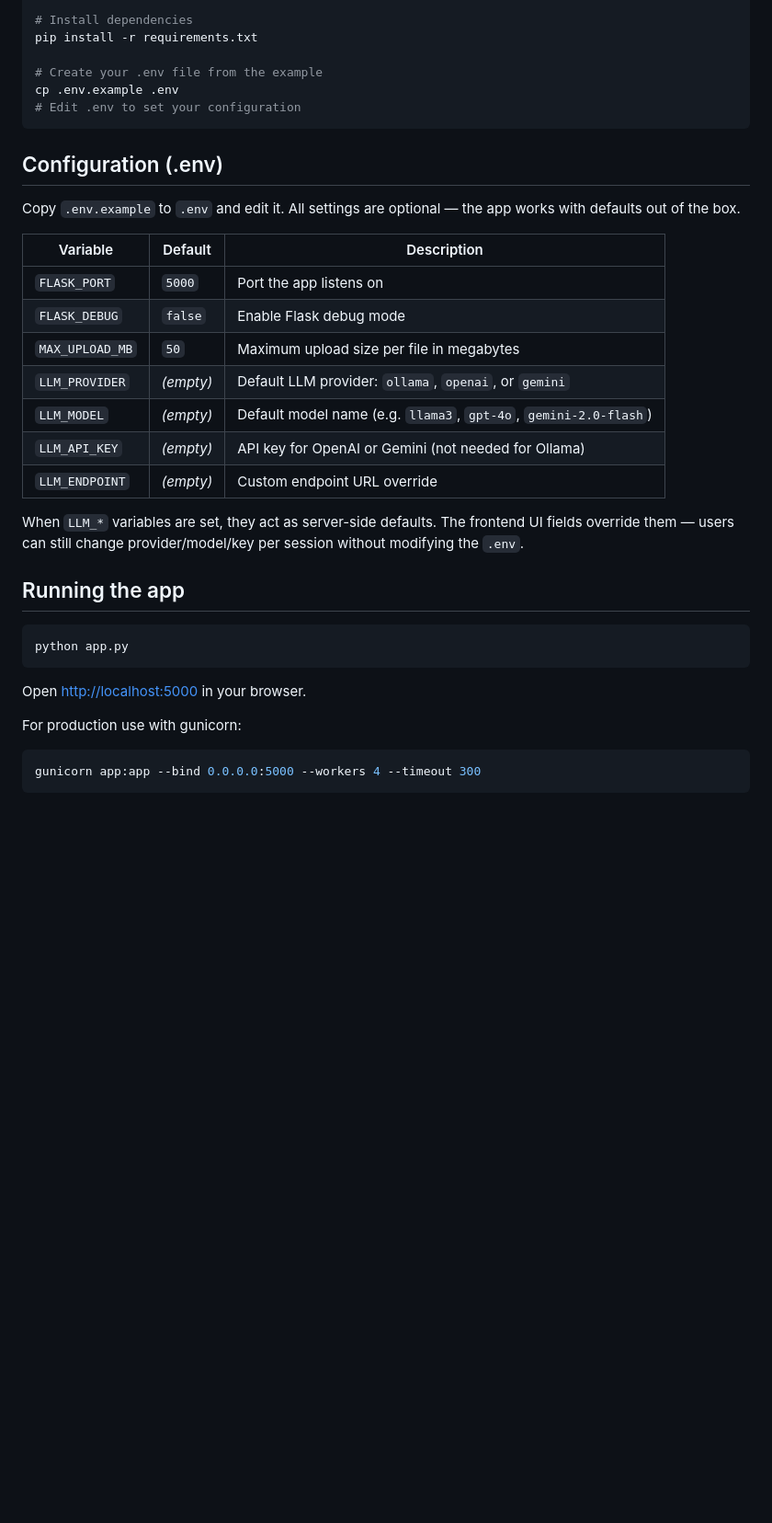
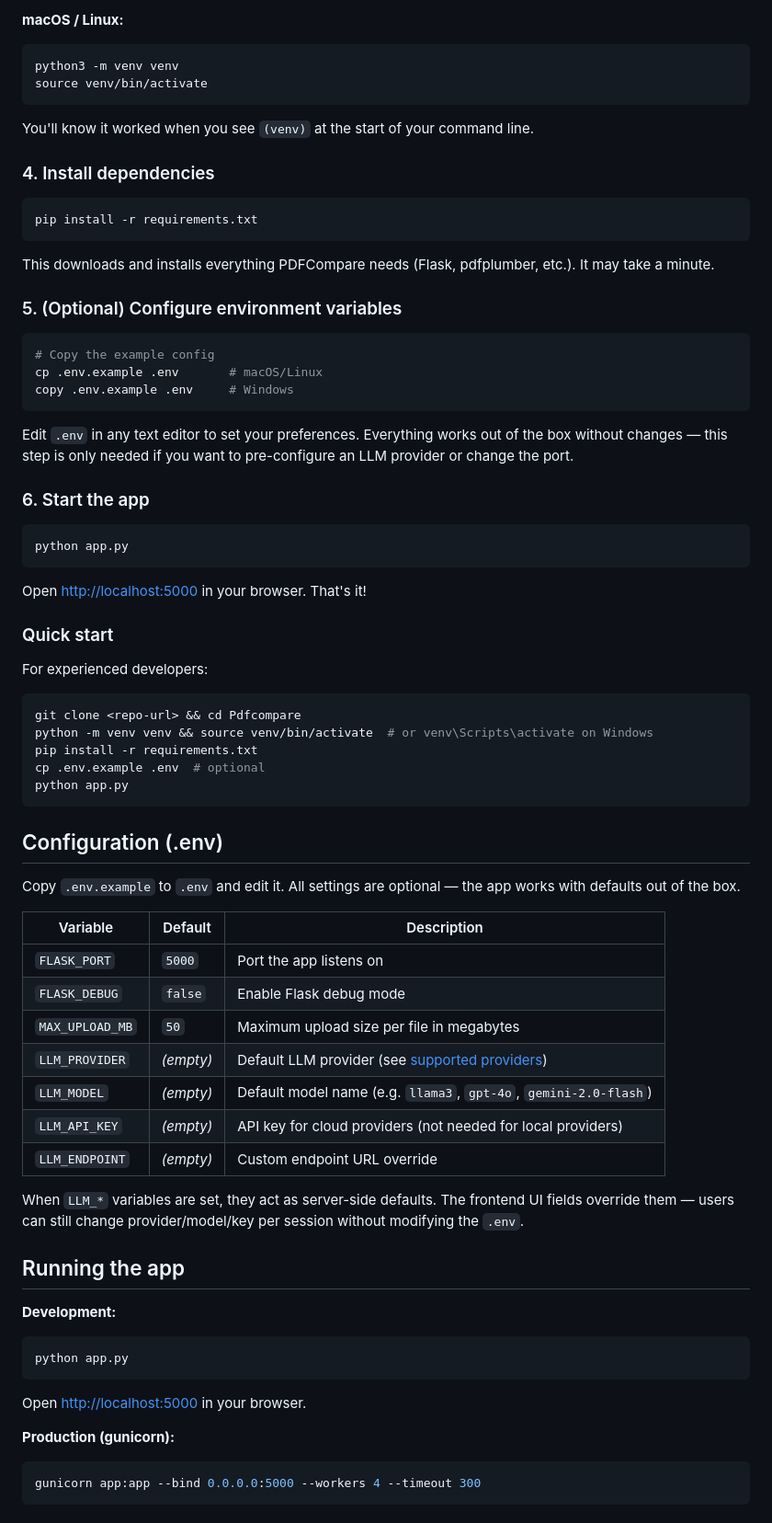
Before and after one commit to butch2k/Pdfcompare, a Markdown page: README.md, the part around one of its changes. Shown at 92% size. GitHub-like rendering; blank space fills up the shorter version.

````diff
--- a/README.md
+++ b/README.md
@@ -37,10 +75,48 @@ source venv/bin/activate   # Linux/macOS
 
-# Install dependencies
+**macOS / Linux:**
+```bash
+python3 -m venv venv
+source venv/bin/activate
+```
+
+You'll know it worked when you see `(venv)` at the start of your command line.
+
+### 4. Install dependencies
+
+```bash
 pip install -r requirements.txt
+```
 
-# Create your .env file from the example
-cp .env.example .env
-# Edit .env to set your configuration
+This downloads and installs everything PDFCompare needs (Flask, pdfplumber, etc.). It may take a minute.
+
+### 5. (Optional) Configure environment variables
+
+```bash
+# Copy the example config
+cp .env.example .env       # macOS/Linux
+copy .env.example .env     # Windows
+```
+
+Edit `.env` in any text editor to set your preferences. Everything works out of the box without changes — this step is only needed if you want to pre-configure an LLM provider or change the port.
+
+### 6. Start the app
+
+```bash
+python app.py
+```
+
+Open [http://localhost:5000](http://localhost:5000) in your browser. That's it!
+
+### Quick start
+
+For experienced developers:
+
+```bash
+git clone <repo-url> && cd Pdfcompare
+python -m venv venv && source venv/bin/activate  # or venv\Scripts\activate on Windows
+pip install -r requirements.txt
+cp .env.example .env  # optional
+python app.py
 ```
 
 ## Configuration (.env)
@@ -52,23 +128,23 @@ Copy `.env.example` to `.env` and edit it. All settings are optional — the app
 | `FLASK_PORT` | `5000` | Port the app listens on |
 | `FLASK_DEBUG` | `false` | Enable Flask debug mode |
 | `MAX_UPLOAD_MB` | `50` | Maximum upload size per file in megabytes |
-| `LLM_PROVIDER` | *(empty)* | Default LLM provider: `ollama`, `openai`, or `gemini` |
+| `LLM_PROVIDER` | *(empty)* | Default LLM provider (see [supported providers](#supported-providers)) |
 | `LLM_MODEL` | *(empty)* | Default model name (e.g. `llama3`, `gpt-4o`, `gemini-2.0-flash`) |
-| `LLM_API_KEY` | *(empty)* | API key for OpenAI or Gemini (not needed for Ollama) |
+| `LLM_API_KEY` | *(empty)* | API key for cloud providers (not needed for local providers) |
 | `LLM_ENDPOINT` | *(empty)* | Custom endpoint URL override |
 
 When `LLM_*` variables are set, they act as server-side defaults. The frontend UI fields override them — users can still change provider/model/key per session without modifying the `.env`.
 
 ## Running the app
 
+**Development:**
 ```bash
 python app.py
 ```
 
 Open [http://localhost:5000](http://localhost:5000) in your browser.
 
-For production use with gunicorn:
-
+**Production (gunicorn):**
 ```bash
 gunicorn app:app --bind 0.0.0.0:5000 --workers 4 --timeout 300
 ```
````
Also changed, not shown: other parts of README.md (+98 -34 lines).
